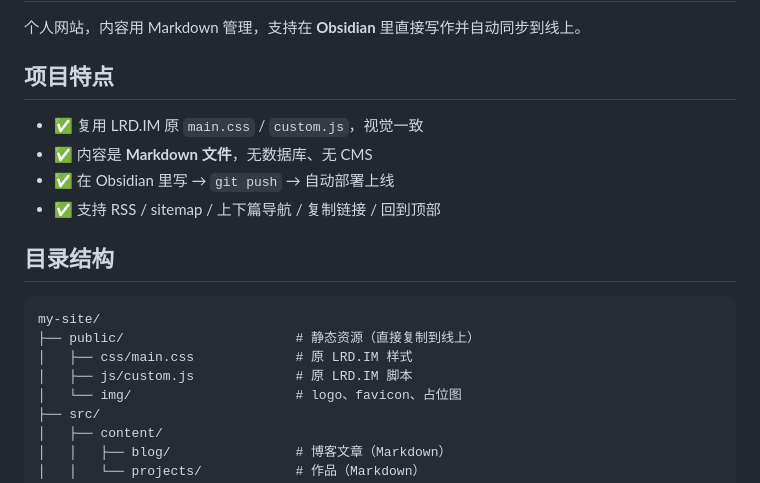
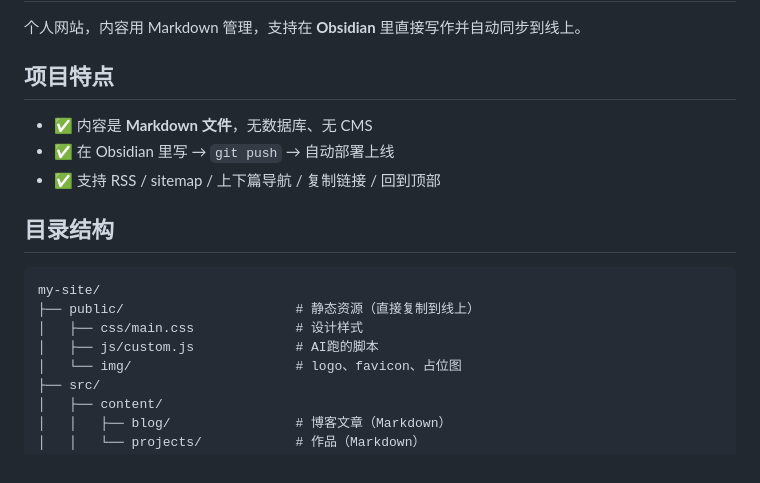
Before and after one commit to zhangqier94-cyber/my-site, a Markdown page: README.md, the part around the change. Drawn GitHub-style.

````diff
--- a/README.md
+++ b/README.md
@@ -4,7 +4,6 @@
 
 ## 项目特点
 
-- ✅ 复用 LRD.IM 原 `main.css` / `custom.js`，视觉一致
 - ✅ 内容是 **Markdown 文件**，无数据库、无 CMS
 - ✅ 在 Obsidian 里写 → `git push` → 自动部署上线
 - ✅ 支持 RSS / sitemap / 上下篇导航 / 复制链接 / 回到顶部
@@ -14,8 +13,8 @@
 ```
 my-site/
 ├── public/                      # 静态资源（直接复制到线上）
-│   ├── css/main.css             # 原 LRD.IM 样式
-│   ├── js/custom.js             # 原 LRD.IM 脚本
+│   ├── css/main.css             # 设计样式
+│   ├── js/custom.js             # AI跑的脚本
 │   └── img/                     # logo、favicon、占位图
 ├── src/
 │   ├── content/
````
